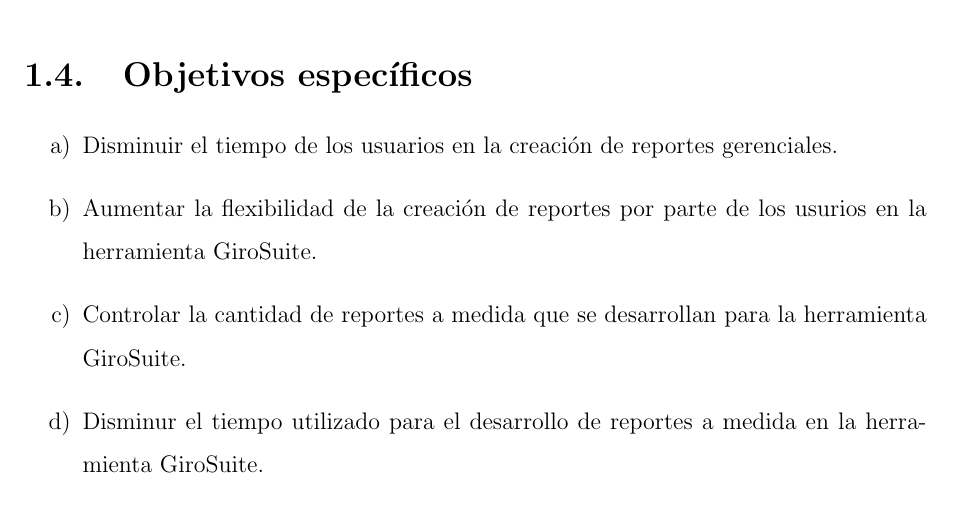
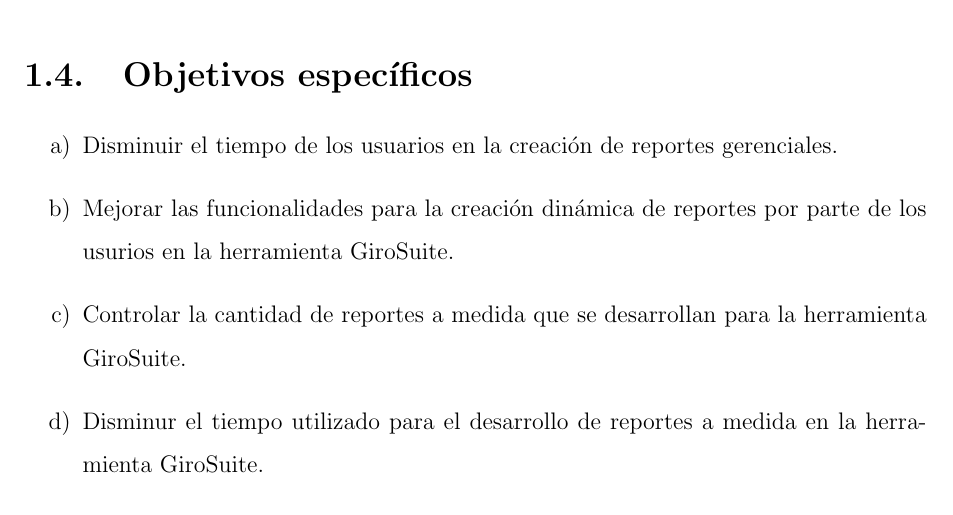
Before and after one commit to yomarhuamani/degree, a LaTeX thesis (Degree.tex, which reads ChapterI/chapterI.tex): part of page 13 of 21, cut so that both start at the same text. Compiled offline with pdfLaTeX; a LaTeX package or settings file that is missing is left out.

Commit message:
txs auto checkin

```diff
--- a/ChapterI/chapterI.tex
+++ b/ChapterI/chapterI.tex
@@ -34,7 +34,7 @@
 \begin{spacing}{1.5}
 	\begin{enumerate}[label=\alph*)]
 		\item Disminuir el tiempo de los usuarios en la creaci\'{o}n de reportes gerenciales.
-		\item Aumentar la flexibilidad de la creaci\'{o}n de reportes por parte de los usurios en la herramienta GiroSuite.
+		\item Mejorar las funcionalidades para la creaci\'{o}n din\'{a}mica de reportes por parte de los usurios en la herramienta GiroSuite.
 		\item Controlar la cantidad de reportes a medida que se desarrollan para la herramienta GiroSuite.
 		\item Disminur el tiempo utilizado para el desarrollo de reportes a medida en la herramienta GiroSuite.
 		\item Disminuir el costo operativo utilizado para el desarrollo de reportes a medida en la herramienta GiroSuite.
```
